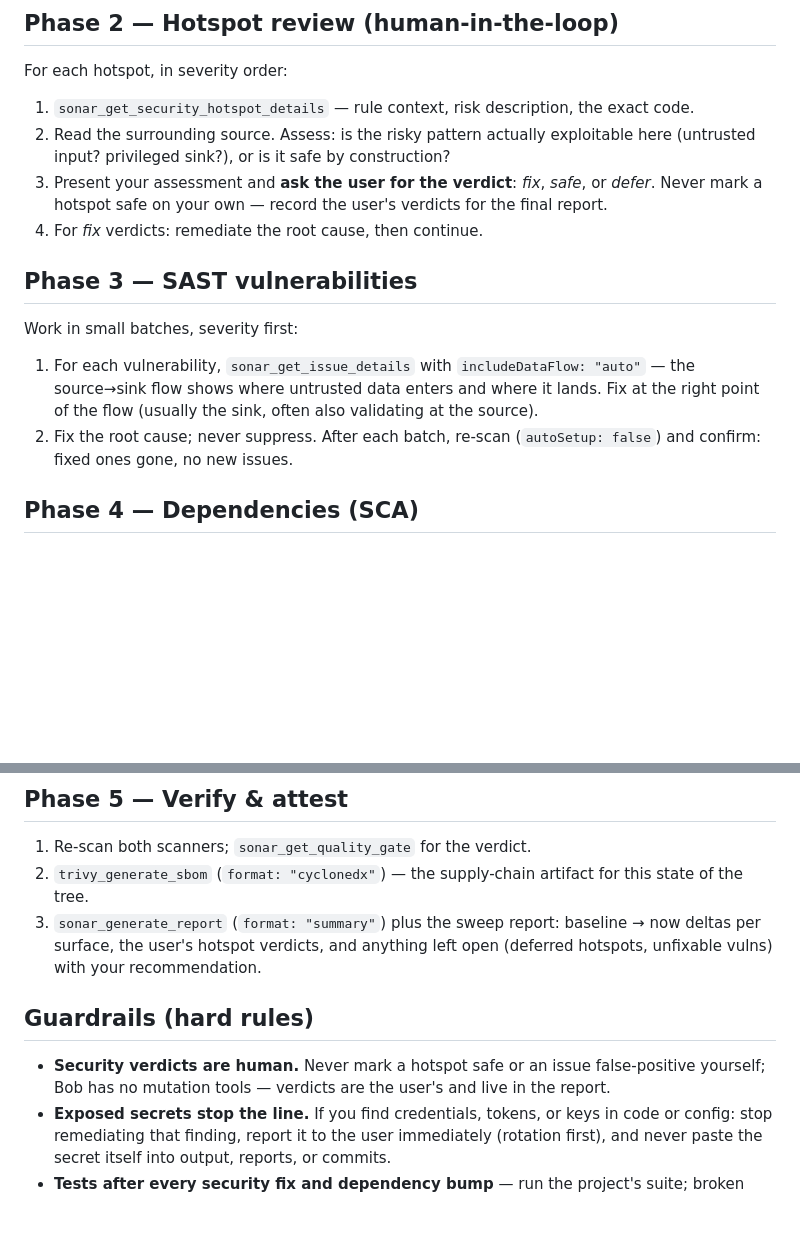
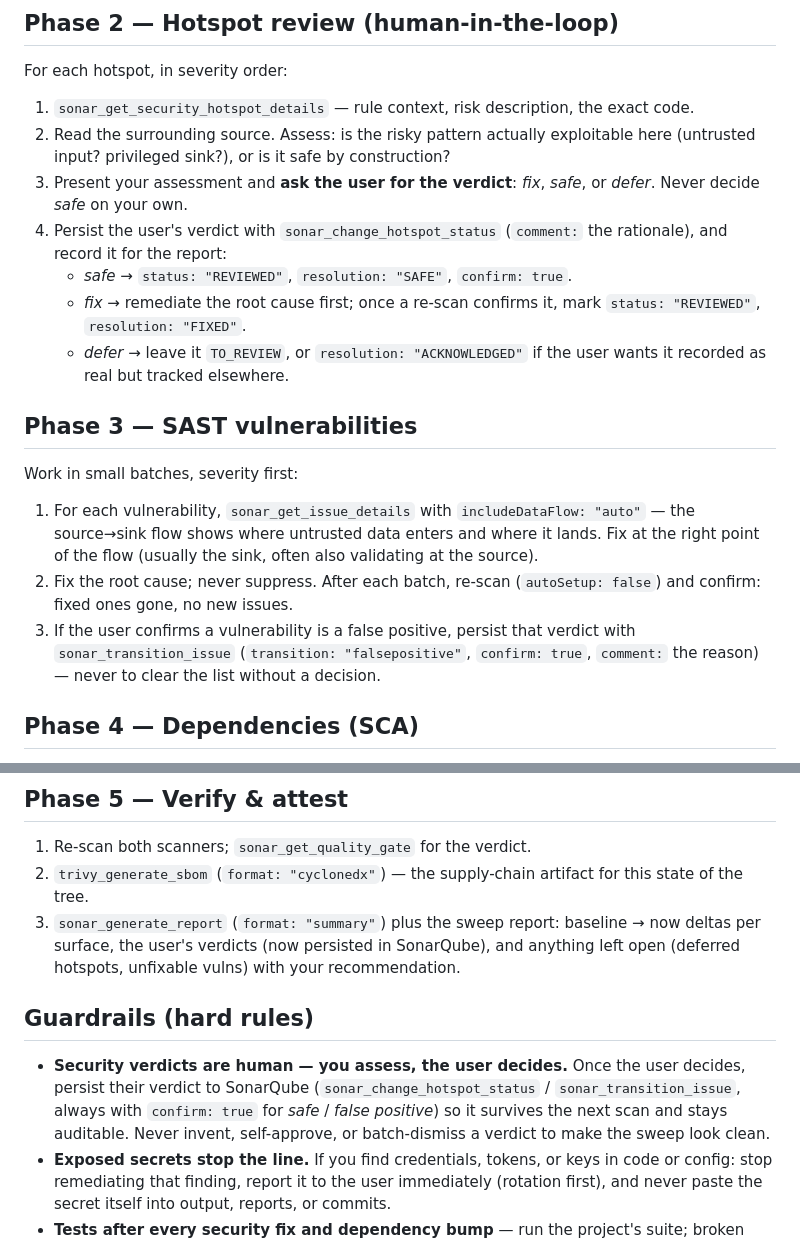
Before and after one commit to andrearaponi/bob-the-fixer, a Markdown page: skills/bob-securitysweep/SKILL.md, 2 parts joined by grey strips. GitHub-like rendering; blank space fills up the shorter version.

Commit message:
feat(skills): persist human verdicts with the new mutation tools
The mutation tools shipped in cc26fed, so the skills' "Bob has no mutation
tools — verdicts live in the report" is no longer true. Update the loop from
"assess → record in report" to "assess → user decides → PERSIST to SonarQube":

  - bob-securitysweep: hotspot review now writes the verdict via
    sonar_change_hotspot_status (SAFE/FIXED/ACKNOWLEDGED, confirm:true for SAFE);
    SAST false positives via sonar_transition_issue (falsepositive, confirm:true).
  - bob-zerodebt: confirmed false-positive/won't-fix verdicts persisted via
    sonar_transition_issue (falsepositive/accept, confirm:true); tool count 24->27.

Human-in-the-loop is preserved and hardened: the user still decides; the agent
only persists that decision, always with confirm:true for finding-hiding
verdicts, and never to game the metric or turn the gate green.

Co-Authored-By: Claude Opus 4.8 (1M context) <noreply@anthropic.com>

```diff
--- a/skills/bob-securitysweep/SKILL.md
+++ b/skills/bob-securitysweep/SKILL.md
@@ -24,14 +24,18 @@ Sweep the three security surfaces Bob covers — SAST vulnerabilities, security
 For each hotspot, in severity order:
 1. `sonar_get_security_hotspot_details` — rule context, risk description, the exact code.
 2. Read the surrounding source. Assess: is the risky pattern actually exploitable here (untrusted input? privileged sink?), or is it safe by construction?
-3. Present your assessment and **ask the user for the verdict**: *fix*, *safe*, or *defer*. Never mark a hotspot safe on your own — record the user's verdicts for the final report.
-4. For *fix* verdicts: remediate the root cause, then continue.
+3. Present your assessment and **ask the user for the verdict**: *fix*, *safe*, or *defer*. Never decide *safe* on your own.
+4. Persist the user's verdict with `sonar_change_hotspot_status` (`comment:` the rationale), and record it for the report:
+   - *safe* → `status: "REVIEWED"`, `resolution: "SAFE"`, `confirm: true`.
+   - *fix* → remediate the root cause first; once a re-scan confirms it, mark `status: "REVIEWED"`, `resolution: "FIXED"`.
+   - *defer* → leave it `TO_REVIEW`, or `resolution: "ACKNOWLEDGED"` if the user wants it recorded as real but tracked elsewhere.
 
 ## Phase 3 — SAST vulnerabilities
 
 Work in small batches, severity first:
 1. For each vulnerability, `sonar_get_issue_details` with `includeDataFlow: "auto"` — the source→sink flow shows where untrusted data enters and where it lands. Fix at the right point of the flow (usually the sink, often also validating at the source).
 2. Fix the root cause; never suppress. After each batch, re-scan (`autoSetup: false`) and confirm: fixed ones gone, no new issues.
+3. If the user confirms a vulnerability is a false positive, persist that verdict with `sonar_transition_issue` (`transition: "falsepositive"`, `confirm: true`, `comment:` the reason) — never to clear the list without a decision.
 
 ## Phase 4 — Dependencies (SCA)
 
@@ -44,11 +48,11 @@ Work in small batches, severity first:
 
 1. Re-scan both scanners; `sonar_get_quality_gate` for the verdict.
 2. `trivy_generate_sbom` (`format: "cyclonedx"`) — the supply-chain artifact for this state of the tree.
-3. `sonar_generate_report` (`format: "summary"`) plus the sweep report: baseline → now deltas per surface, the user's hotspot verdicts, and anything left open (deferred hotspots, unfixable vulns) with your recommendation.
+3. `sonar_generate_report` (`format: "summary"`) plus the sweep report: baseline → now deltas per surface, the user's verdicts (now persisted in SonarQube), and anything left open (deferred hotspots, unfixable vulns) with your recommendation.
 
 ## Guardrails (hard rules)
 
-- **Security verdicts are human.** Never mark a hotspot safe or an issue false-positive yourself; Bob has no mutation tools — verdicts are the user's and live in the report.
+- **Security verdicts are human — you assess, the user decides.** Once the user decides, persist their verdict to SonarQube (`sonar_change_hotspot_status` / `sonar_transition_issue`, always with `confirm: true` for *safe* / *false positive*) so it survives the next scan and stays auditable. Never invent, self-approve, or batch-dismiss a verdict to make the sweep look clean.
 - **Exposed secrets stop the line.** If you find credentials, tokens, or keys in code or config: stop remediating that finding, report it to the user immediately (rotation first), and never paste the secret itself into output, reports, or commits.
 - **Tests after every security fix and dependency bump** — run the project's suite; broken behavior is not a remediation.
 - **No suppressions** (`// NOSONAR`, disable comments) and no severity filtering to make the sweep look clean.
```
Also changed, not shown: skills/bob-zerodebt/SKILL.md (+3 -3 lines).
